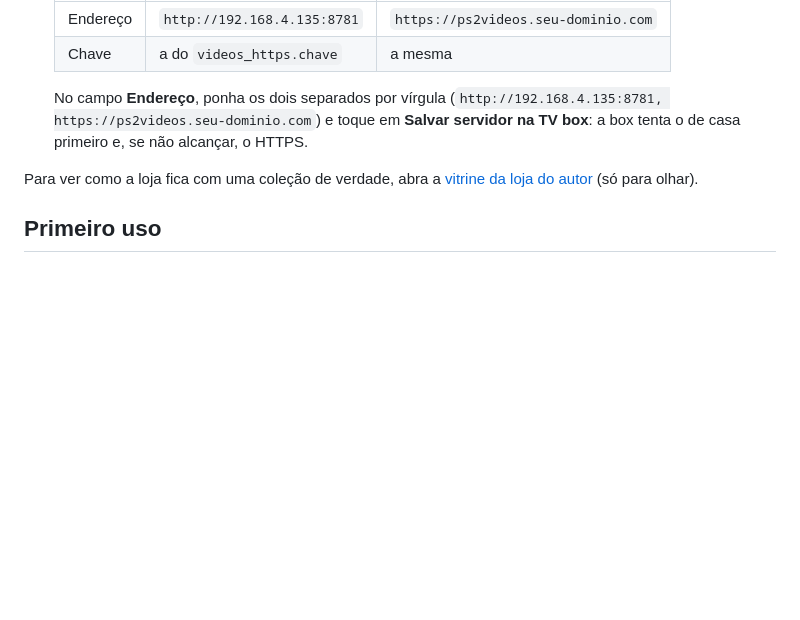
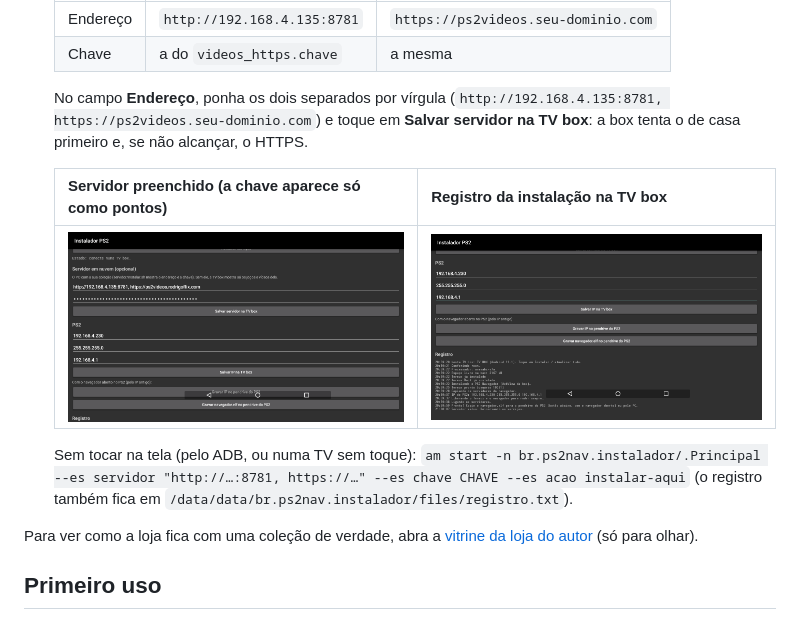
Before and after one commit to RodrigoRosa95/PS2-Henbox, a Markdown page: docs/instalacao.md, the part around the change. GitHub-like rendering; pictures changed too: docs/telas/5-instalador-servidor.png (added), docs/telas/6-instalador-registro.png (added); blank space fills up the shorter version.

```diff
--- a/docs/instalacao.md
+++ b/docs/instalacao.md
@@ -169,6 +169,14 @@ jogos da coleção, por isso a de verdade não vai aqui.
    (`http://192.168.4.135:8781, https://ps2videos.seu-dominio.com`) e toque em **Salvar servidor na TV box**: a box
    tenta o de casa primeiro e, se não alcançar, o HTTPS.
 
+   | Servidor preenchido (a chave aparece só como pontos) | Registro da instalação na TV box |
+   | --- | --- |
+   | ![Servidor em nuvem preenchido](telas/5-instalador-servidor.png) | ![Registro da instalação](telas/6-instalador-registro.png) |
+
+   Sem tocar na tela (pelo ADB, ou numa TV sem toque):
+   `am start -n br.ps2nav.instalador/.Principal --es servidor "http://…:8781, https://…" --es chave CHAVE --es acao instalar-aqui`
+   (o registro também fica em `/data/data/br.ps2nav.instalador/files/registro.txt`).
+
 Para ver como a loja fica com uma coleção de verdade, abra a
 [vitrine da loja do autor](https://ps2videos.rodrigoflix.com/loja/?convite=DUxWDdci7OSb) (só para olhar).
 
```
Also changed, not shown: 4 other files.
